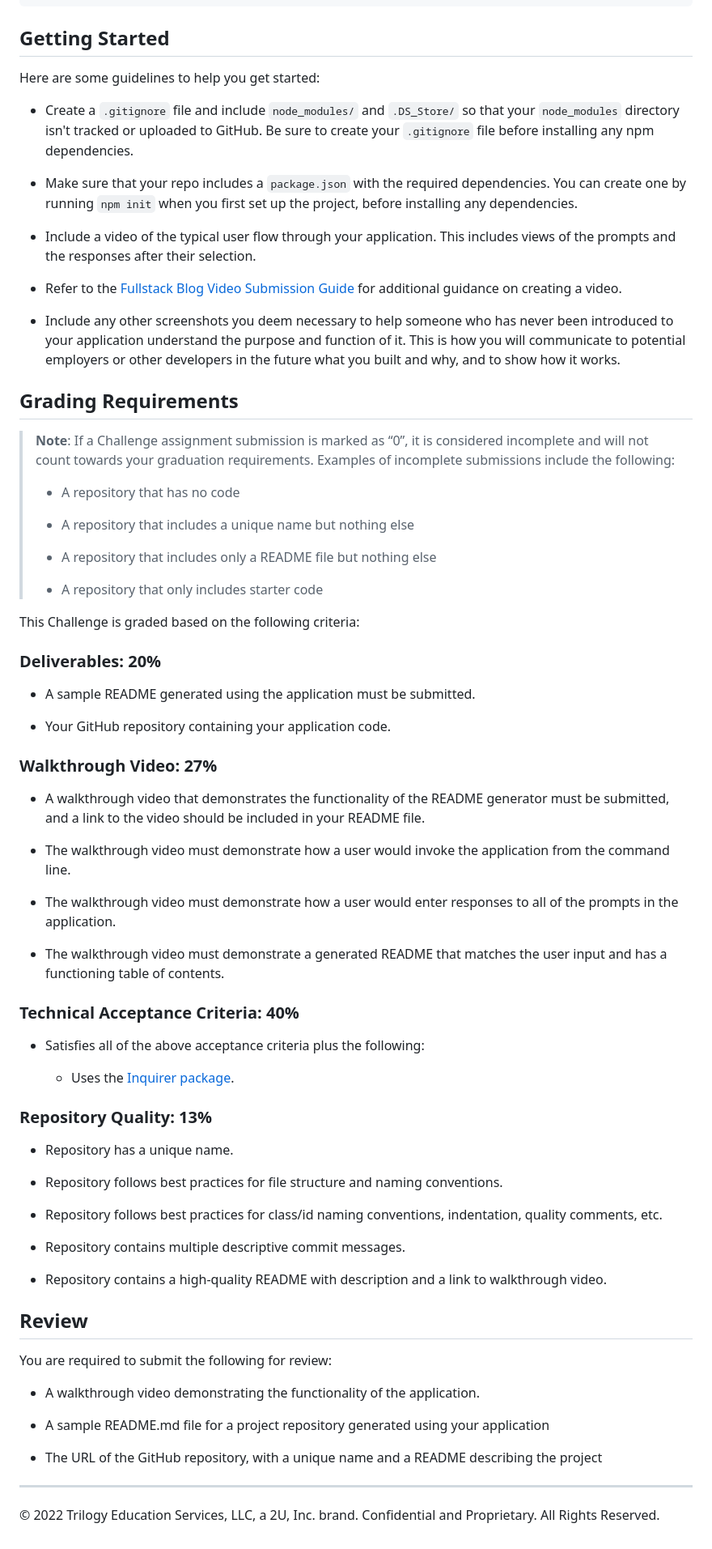
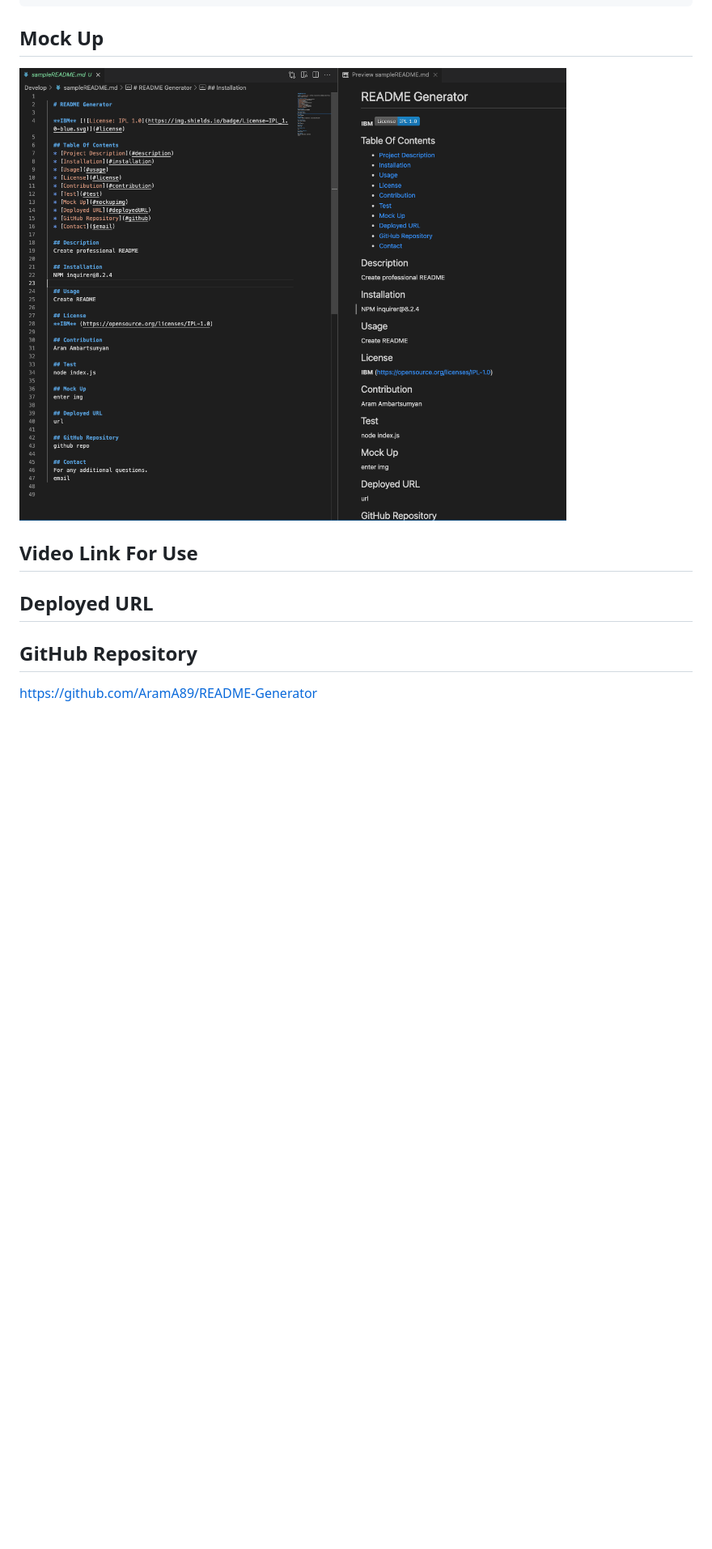
Before and after one commit to AramA89/README-Generator, a Markdown page: README.md, the part around the change printed below. Shown: that part at 81% size. Drawn GitHub-style; pictures changed too: Develop/img/README.jpg (added); blank space fills up the shorter version.

````diff
--- a/README.md
+++ b/README.md
@@ -45,79 +28,14 @@ WHEN I click on the links in the Table of Contents
 THEN I am taken to the corresponding section of the README
 ```
 
-## Getting Started
+## Mock Up
+![](Develop/img/README.jpg)
 
-Here are some guidelines to help you get started:
+## Video Link For Use
+[](Develop/img/ReadMe%20Video.mp4)
 
-* Create a `.gitignore` file and include `node_modules/` and `.DS_Store/` so that your `node_modules` directory isn't tracked or uploaded to GitHub. Be sure to create your `.gitignore` file before installing any npm dependencies.
-
-* Make sure that your repo includes a `package.json` with the required dependencies. You can create one by running `npm init` when you first set up the project, before installing any dependencies.
-
-* Include a video of the typical user flow through your application. This includes views of the prompts and the responses after their selection.
-
-* Refer to the [Fullstack Blog Video Submission Guide](https://coding-boot-camp.github.io/full-stack/computer-literacy/video-submission-guide) for additional guidance on creating a video.
-
-* Include any other screenshots you deem necessary to help someone who has never been introduced to your application understand the purpose and function of it. This is how you will communicate to potential employers or other developers in the future what you built and why, and to show how it works.
-
-## Grading Requirements
-
-> **Note**: If a Challenge assignment submission is marked as “0”, it is considered incomplete and will not count towards your graduation requirements. Examples of incomplete submissions include the following:
->
-> * A repository that has no code
->
-> * A repository that includes a unique name but nothing else
->
-> * A repository that includes only a README file but nothing else
->
-> * A repository that only includes starter code
-
-This Challenge is graded based on the following criteria:
-
-### Deliverables: 20%
-
-* A sample README generated using the application must be submitted.
-
-* Your GitHub repository containing your application code.
-
-### Walkthrough Video: 27%
-
-* A walkthrough video that demonstrates the functionality of the README generator must be submitted, and a link to the video should be included in your README file.
-
-* The walkthrough video must demonstrate how a user would invoke the application from the command line.
-
-* The walkthrough video must demonstrate how a user would enter responses to all of the prompts in the application.
-
-* The walkthrough video must demonstrate a generated README that matches the user input and has a functioning table of contents.
-
-### Technical Acceptance Criteria: 40%
-
-* Satisfies all of the above acceptance criteria plus the following:
-
-	* Uses the [Inquirer package](https://www.npmjs.com/package/inquirer/v/8.2.4).
-
-### Repository Quality: 13%
-
-* Repository has a unique name.
-
-* Repository follows best practices for file structure and naming conventions.
-
-* Repository follows best practices for class/id naming conventions, indentation, quality comments, etc.
-
-* Repository contains multiple descriptive commit messages.
-
-* Repository contains a high-quality README with description and a link to walkthrough video.
+## Deployed URL
 
 
-## Review
-
-You are required to submit the following for review:
-
-* A walkthrough video demonstrating the functionality of the application.
-
-* A sample README.md file for a project repository generated using your application
-
-* The URL of the GitHub repository, with a unique name and a README describing the project
-
----
-
-© 2022 Trilogy Education Services, LLC, a 2U, Inc. brand. Confidential and Proprietary. All Rights Reserved.
+## GitHub Repository
+https://github.com/AramA89/README-Generator
````
Also changed, not shown: other parts of README.md (+4 -21 lines), Develop/sampleREADME.md (added, +47 -0 lines), 8 other files.
